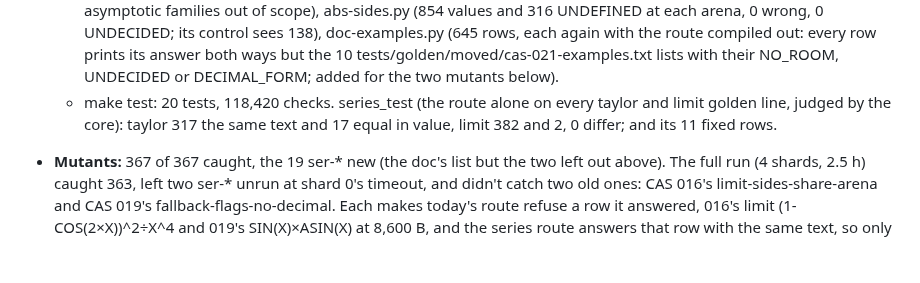
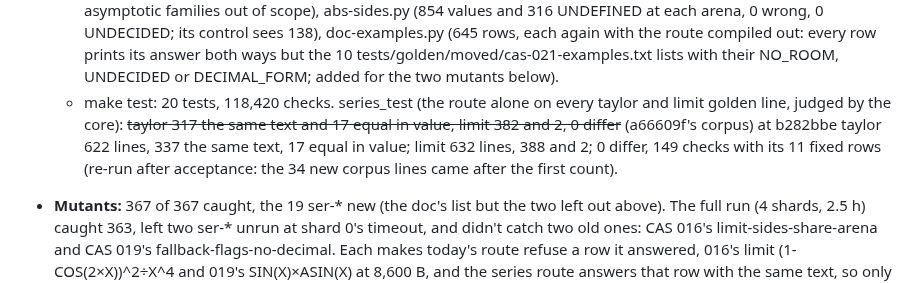
Before and after one commit to cpuchip/casimir, a Markdown page: work/021-series.md, the part around the change. GitHub-like rendering; blank space fills up the shorter version.

Commit message:
CAS 021: series_test's counts at b282bbe (the doc's were a66609f's corpus)
The Measured section gave series_test's counts from before b2967fd added the 34
corpus lines and the 11 fixed rows. Re-run at b282bbe: taylor 622 lines, 337 the
same text, 17 equal in value; limit 632, 388 and 2; 0 differ, 149 checks.

Co-Authored-By: Claude Opus 5.5 <noreply@anthropic.com>

```diff
--- a/work/021-series.md
+++ b/work/021-series.md
@@ -380,7 +380,9 @@ the walk refuses and the route answers UNDECIDED, keeps the route's own test hon
     answer both ways but the 10 tests/golden/moved/cas-021-examples.txt lists with their NO_ROOM, UNDECIDED or
     DECIMAL_FORM; added for the two mutants below).
   - make test: 20 tests, 118,420 checks. series_test (the route alone on every taylor and limit golden line, judged by
-    the core): taylor 317 the same text and 17 equal in value, limit 382 and 2, 0 differ; and its 11 fixed rows.
+    the core): ~~taylor 317 the same text and 17 equal in value, limit 382 and 2, 0 differ~~ (a66609f's corpus) at
+    b282bbe taylor 622 lines, 337 the same text, 17 equal in value; limit 632 lines, 388 and 2; 0 differ, 149 checks
+    with its 11 fixed rows (re-run after acceptance: the 34 new corpus lines came after the first count).
 - **Mutants:** 367 of 367 caught, the 19 ser-* new (the doc's list but the two left out above). The full run (4 shards,
   2.5 h) caught 363, left two ser-* unrun at shard 0's timeout, and didn't catch two old ones: CAS 016's
   limit-sides-share-arena and CAS 019's fallback-flags-no-decimal. Each makes today's route refuse a row it answered,
```
